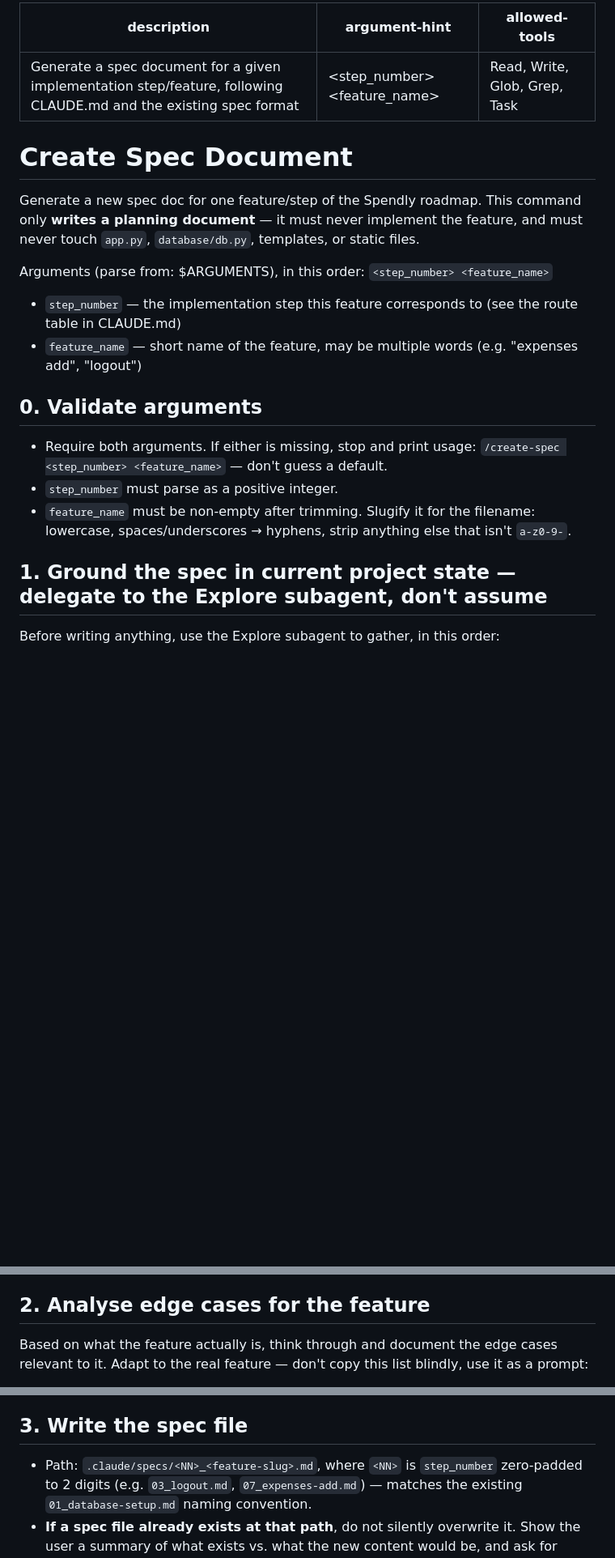
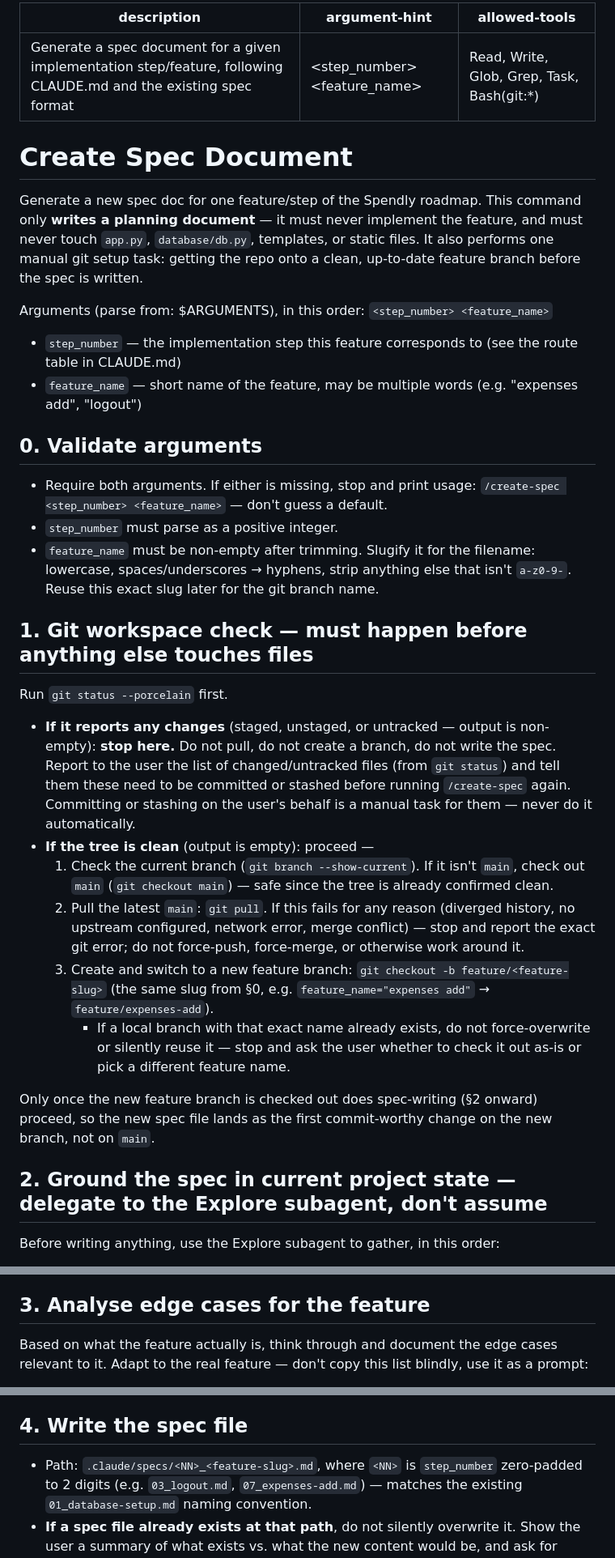
Before and after one commit to J4Jaimin/spendly, a Markdown page: .claude/commands/create-spec.md, 3 parts joined by grey strips. Shown at 81% size. Rendered like a GitHub page; blank space fills up the shorter version.

```diff
--- a/.claude/commands/create-spec.md
+++ b/.claude/commands/create-spec.md
@@ -1,12 +1,12 @@
 ---
 description: Generate a spec document for a given implementation step/feature, following CLAUDE.md and the existing spec format
 argument-hint: "<step_number> <feature_name>"
-allowed-tools: Read, Write, Glob, Grep, Task
+allowed-tools: Read, Write, Glob, Grep, Task, Bash(git:*)
 ---
 
 # Create Spec Document
 
-Generate a new spec doc for one feature/step of the Spendly roadmap. This command only **writes a planning document** — it must never implement the feature, and must never touch `app.py`, `database/db.py`, templates, or static files.
+Generate a new spec doc for one feature/step of the Spendly roadmap. This command only **writes a planning document** — it must never implement the feature, and must never touch `app.py`, `database/db.py`, templates, or static files. It also performs one manual git setup task: getting the repo onto a clean, up-to-date feature branch before the spec is written.
 
 Arguments (parse from: $ARGUMENTS), in this order: `<step_number> <feature_name>`
 - `step_number` — the implementation step this feature corresponds to (see the route table in CLAUDE.md)
@@ -16,9 +16,22 @@ Arguments (parse from: $ARGUMENTS), in this order: `<step_number> <feature_name>
 
 - Require both arguments. If either is missing, stop and print usage: `/create-spec <step_number> <feature_name>` — don't guess a default.
 - `step_number` must parse as a positive integer.
-- `feature_name` must be non-empty after trimming. Slugify it for the filename: lowercase, spaces/underscores → hyphens, strip anything else that isn't `a-z0-9-`.
+- `feature_name` must be non-empty after trimming. Slugify it for the filename: lowercase, spaces/underscores → hyphens, strip anything else that isn't `a-z0-9-`. Reuse this exact slug later for the git branch name.
 
-## 1. Ground the spec in current project state — delegate to the Explore subagent, don't assume
+## 1. Git workspace check — must happen before anything else touches files
+
+Run `git status --porcelain` first.
+
+- **If it reports any changes** (staged, unstaged, or untracked — output is non-empty): **stop here.** Do not pull, do not create a branch, do not write the spec. Report to the user the list of changed/untracked files (from `git status`) and tell them these need to be committed or stashed before running `/create-spec` again. Committing or stashing on the user's behalf is a manual task for them — never do it automatically.
+- **If the tree is clean** (output is empty): proceed —
+  1. Check the current branch (`git branch --show-current`). If it isn't `main`, check out `main` (`git checkout main`) — safe since the tree is already confirmed clean.
+  2. Pull the latest `main`: `git pull`. If this fails for any reason (diverged history, no upstream configured, network error, merge conflict) — stop and report the exact git error; do not force-push, force-merge, or otherwise work around it.
+  3. Create and switch to a new feature branch: `git checkout -b feature/<feature-slug>` (the same slug from §0, e.g. `feature_name="expenses add"` → `feature/expenses-add`).
+     - If a local branch with that exact name already exists, do not force-overwrite or silently reuse it — stop and ask the user whether to check it out as-is or pick a different feature name.
+
+Only once the new feature branch is checked out does spec-writing (§2 onward) proceed, so the new spec file lands as the first commit-worthy change on the new branch, not on `main`.
+
+## 2. Ground the spec in current project state — delegate to the Explore subagent, don't assume
 
 Before writing anything, use the Explore subagent to gather, in this order:
 
@@ -27,7 +40,7 @@ Before writing anything, use the Explore subagent to gather, in this order:
 3. Read `.claude/specs/01_database-setup.md` in full — this is the existing spec and the canonical formatting template. The new spec must follow the same structure: numbered `##` sections separated by `---` rules, markdown tables for schema, a checklist for "Definition of Done".
 4. Read the current state of whatever the feature will actually touch — the relevant route stub in `app.py`, any existing template in `templates/`, relevant helpers in `database/db.py` — so the spec reflects what's really there today, not stale assumptions (CLAUDE.md itself can drift, as seen before).
 
-## 2. Analyse edge cases for the feature
+## 3. Analyse edge cases for the feature
 
 Based on what the feature actually is, think through and document the edge cases relevant to it. Adapt to the real feature — don't copy this list blindly, use it as a prompt:
 
@@ -36,7 +49,7 @@ Based on what the feature actually is, think through and document the edge cases
 - **Any DB-touching feature**: parameterized queries only, `PRAGMA foreign_keys = ON` implications, uniqueness constraints, matching the exact existing schema — call out explicitly if the feature requires a schema change rather than quietly assuming new columns.
 - **Any route feature**: `url_for()` for every internal link in templates, `abort()` for HTTP errors instead of raw string returns, one-responsibility route functions per CLAUDE.md's code style section.
 
-## 3. Write the spec file
+## 4. Write the spec file
 
 - Path: `.claude/specs/<NN>_<feature-slug>.md`, where `<NN>` is `step_number` zero-padded to 2 digits (e.g. `03_logout.md`, `07_expenses-add.md`) — matches the existing `01_database-setup.md` naming convention.
 - **If a spec file already exists at that path**, do not silently overwrite it. Show the user a summary of what exists vs. what the new content would be, and ask for confirmation before replacing it.
```
Also changed, not shown: other parts of .claude/commands/create-spec.md (+3 -3 lines).
